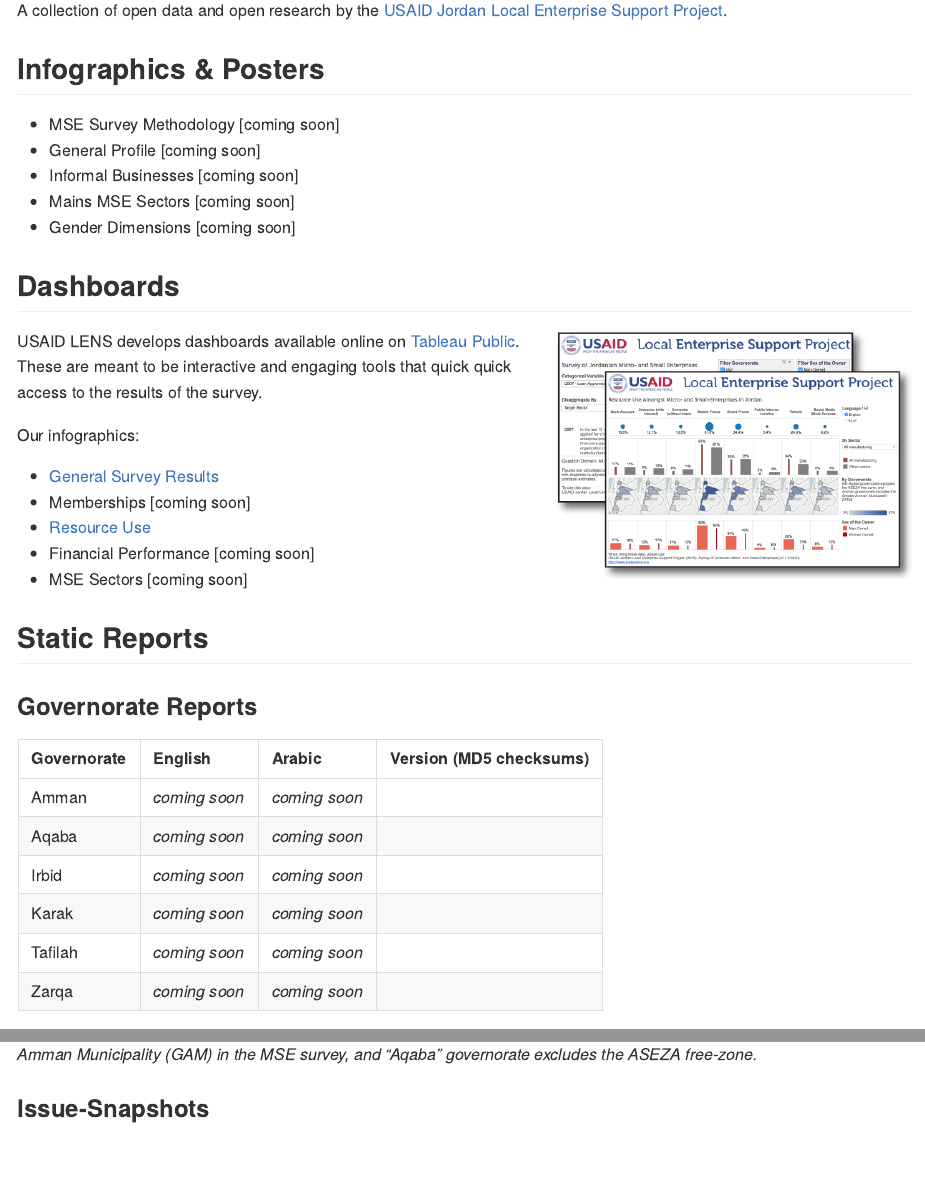
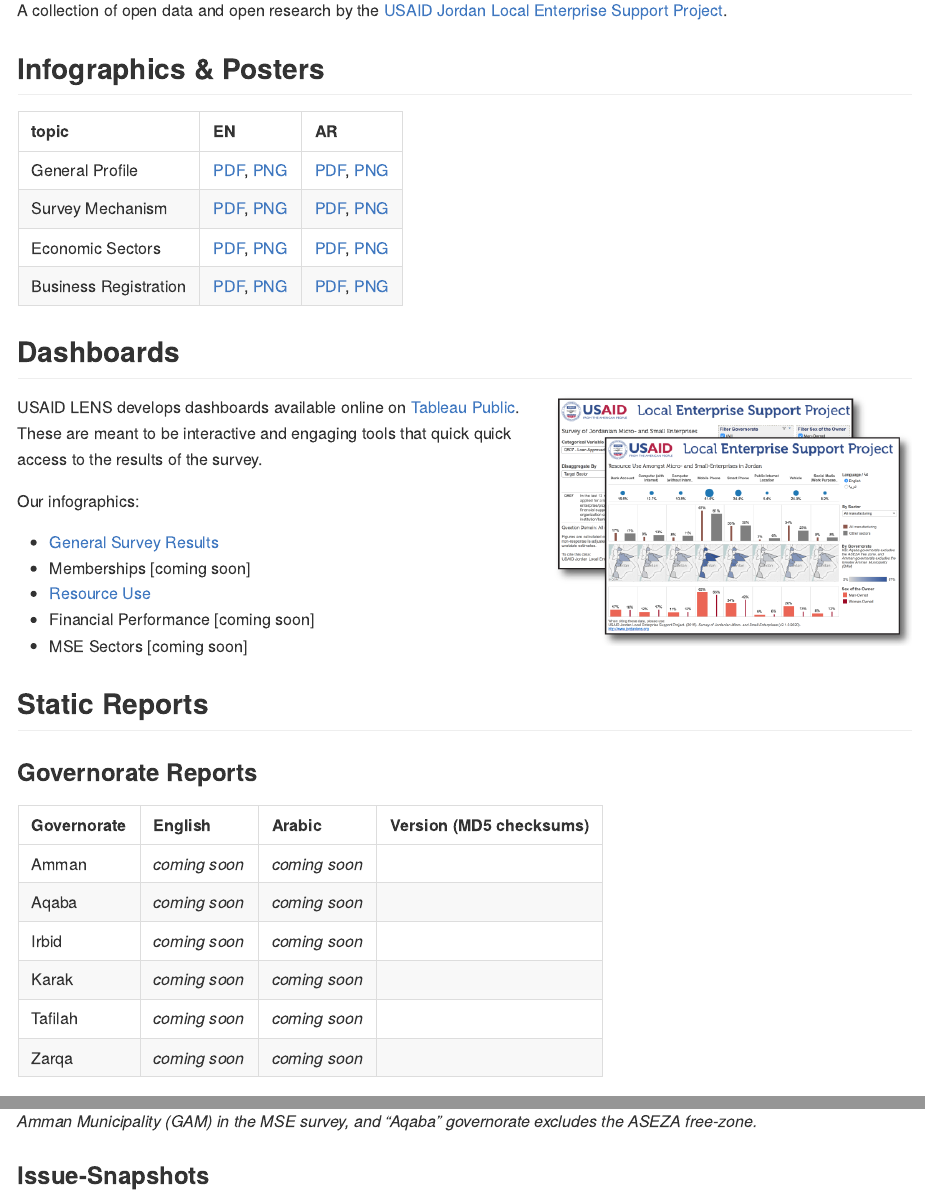
Before and after one commit to jordanlens/research, an R Markdown document (README.Rmd): the page in a window 1100 px wide, from 180 px down, and a second part further down, joined at a grey line. Rendered offline with R 4.5, knitr and Pandoc, with nearby package versions; badge pictures from the web are left out.

Commit message:
add infographics

````diff
--- a/README.Rmd
+++ b/README.Rmd
@@ -17,11 +17,18 @@
 
 ## Infographics & Posters
 
-* MSE Survey Methodology [coming soon]
-* General Profile [coming soon]
-* Informal Businesses [coming soon]
-* Mains MSE Sectors [coming soon]
-* Gender Dimensions [coming soon]
+```{r, echo = FALSE, message=FALSE}
+ig <- expand.grid(lang = c("EN", "AR"),
+                  topic = c("General_Profile", "Survey_Mechanism",
+                  "Economic_Sectors", "Business_Registration"))
+path <- "outputs/infographics/MSE_Infographics_"
+ig <- dplyr::mutate(ig, link = paste0("[PDF](", path, topic, "_", lang, ".pdf), ",
+                               "[PNG](", path, topic, "_", lang, ".png)"))
+tab <- reshape2::dcast(topic~lang, data = ig)
+tab$topic <- gsub("_", " ", tab$topic)
+knitr::kable(tab)
+```
+
 
 ## Dashboards
 
@@ -46,7 +53,7 @@
 library(dplyr, warn.conflicts = FALSE)
 library(knitr)
 
-md5shield <- function(files, name = "MD5", color = "blue", dir = file.path("~", "Documents", "Work", "research")){
+md5shield <- function(files, name = "MD5", color = "blue", dir = file.path("~", "research")){
   out <- NULL
   for(file in files){
     md5 <- substr(digest::digest(file = file.path(dir, file)), 1, 10)
@@ -61,7 +68,7 @@
   file.path("outputs", "reports", "gov_summaries", names)
 }
 
-get_info <- function(paths, proj = file.path("~", "Documents", "Work", "research"),
+get_info <- function(paths, proj = file.path("~", "research"),
                      name = "English", color = "blue"){
   # add relative paths
   p <- list(path = paths)
````
Also changed, not shown: README.html (added), README.md, outputs/infographics/MSE_Infographics_General_Profile_AR.png (added), outputs/infographics/MSE_Infographics_General_Profile_EN.pdf (added), outputs/infographics/MSE_Infographics_General_Profile_EN.png (added), outputs/infographics/MSE_Infographics_Survey_Mechanism_AR.pdf (added), outputs/infographics/MSE_Infographics_Survey_Mechanism_AR.png (added), outputs/infographics/MSE_Infographics_Survey_Mechanism_EN.png (added), 10 other files.
